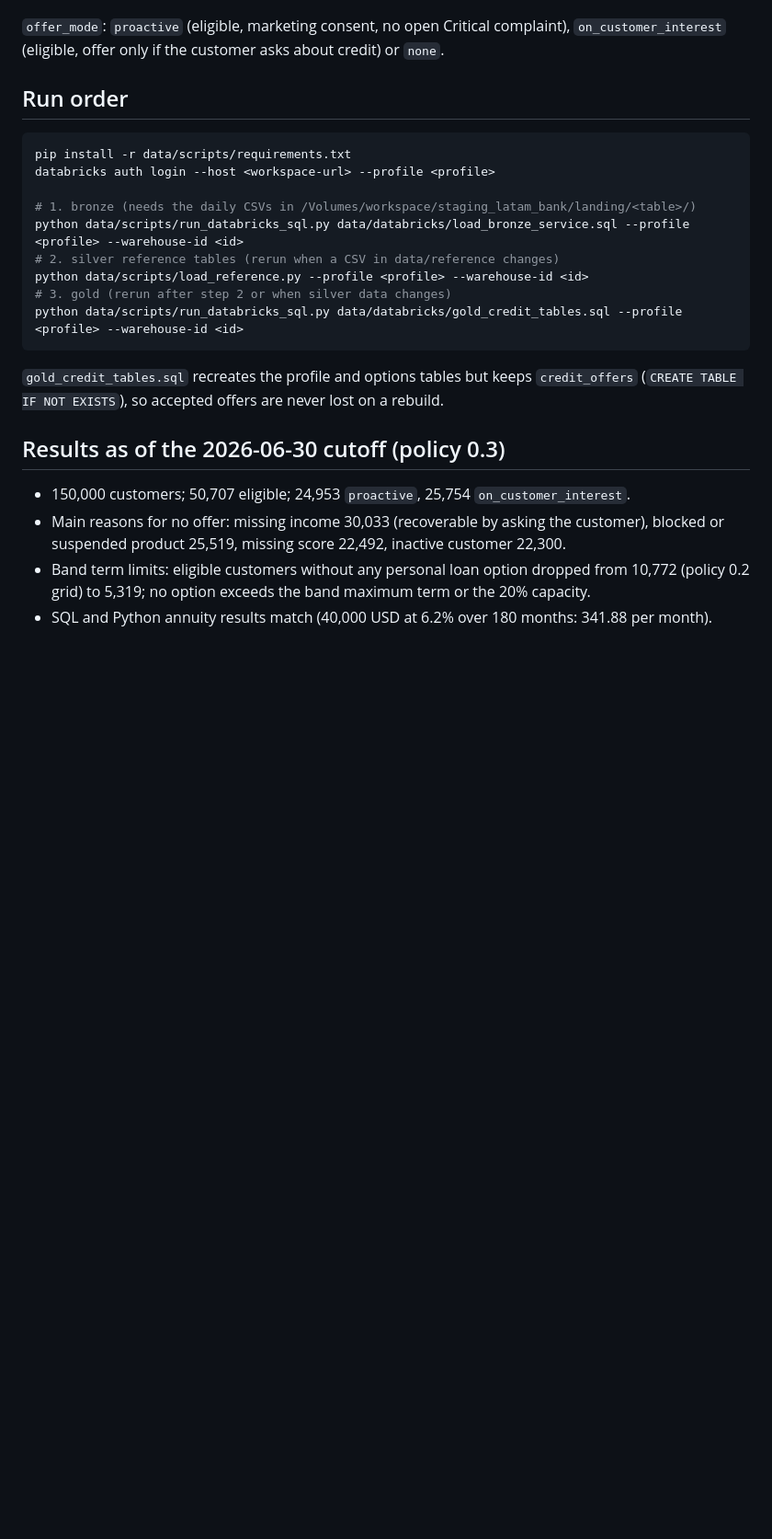
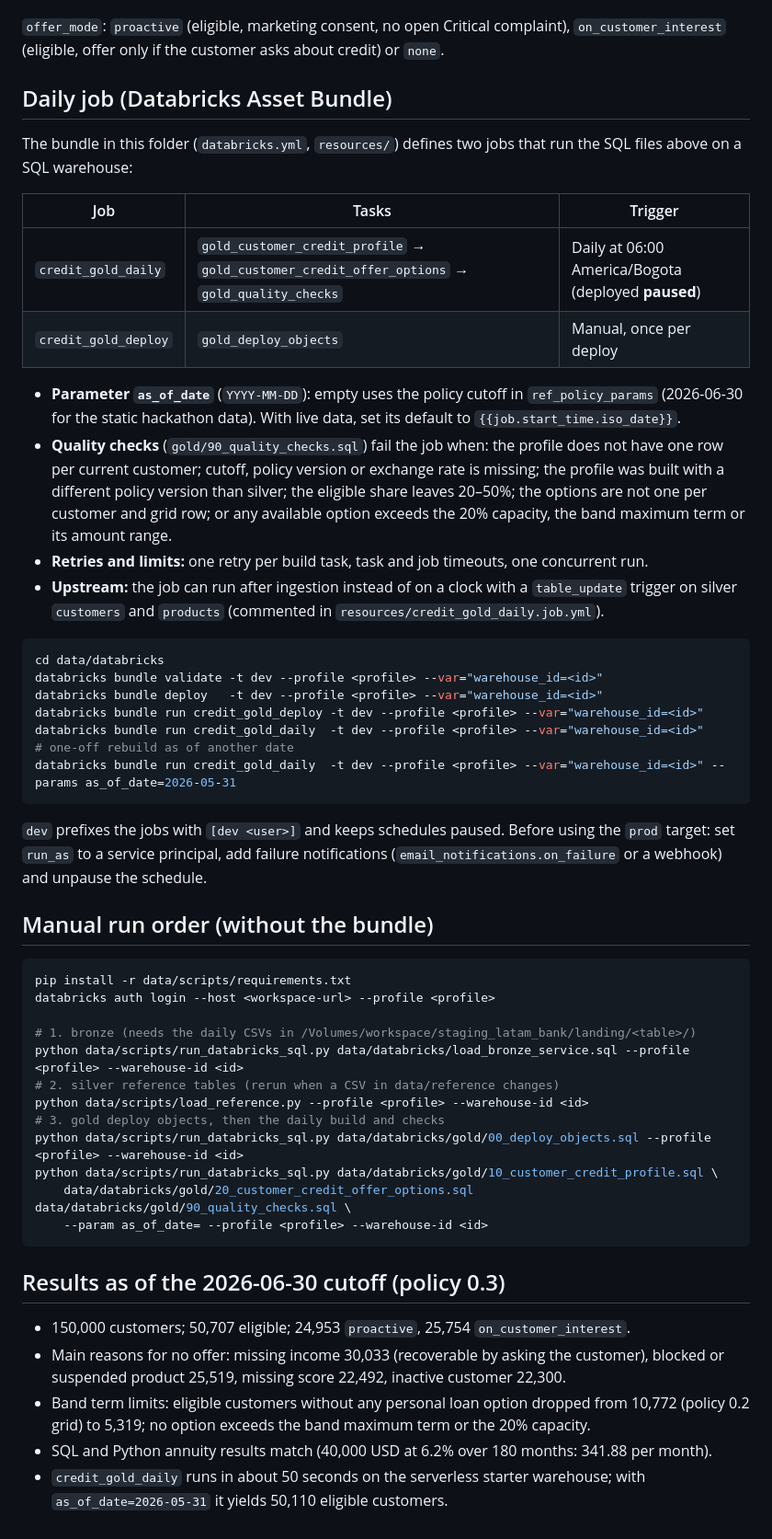
Before and after one commit to sdaguirre/factored-hackathon-2026-unicorn, a Markdown page: data/databricks/README.md, the part around one of its changes. Shown at 92% size. Rendered like a GitHub page; blank space fills up the shorter version.

Commit message:
docs(databricks): document the daily job, checks and manual run order

````diff
--- a/data/databricks/README.md
+++ b/data/databricks/README.md
@@ -22,7 +25,43 @@ values are synthetic and results are offline.
 `offer_mode`: `proactive` (eligible, marketing consent, no open Critical complaint),
 `on_customer_interest` (eligible, offer only if the customer asks about credit) or `none`.
 
-## Run order
+## Daily job (Databricks Asset Bundle)
+
+The bundle in this folder (`databricks.yml`, `resources/`) defines two jobs that run the SQL
+files above on a SQL warehouse:
+
+| Job | Tasks | Trigger |
+|---|---|---|
+| `credit_gold_daily` | `gold_customer_credit_profile` → `gold_customer_credit_offer_options` → `gold_quality_checks` | Daily at 06:00 America/Bogota (deployed **paused**) |
+| `credit_gold_deploy` | `gold_deploy_objects` | Manual, once per deploy |
+
+- **Parameter `as_of_date`** (`YYYY-MM-DD`): empty uses the policy cutoff in
+  `ref_policy_params` (2026-06-30 for the static hackathon data). With live data, set its
+  default to `{{job.start_time.iso_date}}`.
+- **Quality checks** (`gold/90_quality_checks.sql`) fail the job when: the profile does not have
+  one row per current customer; cutoff, policy version or exchange rate is missing; the profile
+  was built with a different policy version than silver; the eligible share leaves 20–50%; the
+  options are not one per customer and grid row; or any available option exceeds the 20%
+  capacity, the band maximum term or its amount range.
+- **Retries and limits:** one retry per build task, task and job timeouts, one concurrent run.
+- **Upstream:** the job can run after ingestion instead of on a clock with a `table_update`
+  trigger on silver `customers` and `products` (commented in `resources/credit_gold_daily.job.yml`).
+
+```bash
+cd data/databricks
+databricks bundle validate -t dev --profile <profile> --var="warehouse_id=<id>"
+databricks bundle deploy   -t dev --profile <profile> --var="warehouse_id=<id>"
+databricks bundle run credit_gold_deploy -t dev --profile <profile> --var="warehouse_id=<id>"
+databricks bundle run credit_gold_daily  -t dev --profile <profile> --var="warehouse_id=<id>"
+# one-off rebuild as of another date
+databricks bundle run credit_gold_daily  -t dev --profile <profile> --var="warehouse_id=<id>" --params as_of_date=2026-05-31
+```
+
+`dev` prefixes the jobs with `[dev <user>]` and keeps schedules paused. Before using the `prod`
+target: set `run_as` to a service principal, add failure notifications
+(`email_notifications.on_failure` or a webhook) and unpause the schedule.
+
+## Manual run order (without the bundle)
 
 ```bash
 pip install -r data/scripts/requirements.txt
@@ -32,12 +71,12 @@ databricks auth login --host <workspace-url> --profile <profile>
 python data/scripts/run_databricks_sql.py data/databricks/load_bronze_service.sql --profile <profile> --warehouse-id <id>
 # 2. silver reference tables (rerun when a CSV in data/reference changes)
 python data/scripts/load_reference.py --profile <profile> --warehouse-id <id>
-# 3. gold (rerun after step 2 or when silver data changes)
-python data/scripts/run_databricks_sql.py data/databricks/gold_credit_tables.sql --profile <profile> --warehouse-id <id>
+# 3. gold deploy objects, then the daily build and checks
+python data/scripts/run_databricks_sql.py data/databricks/gold/00_deploy_objects.sql --profile <profile> --warehouse-id <id>
+python data/scripts/run_databricks_sql.py data/databricks/gold/10_customer_credit_profile.sql \
+    data/databricks/gold/20_customer_credit_offer_options.sql data/databricks/gold/90_quality_checks.sql \
+    --param as_of_date= --profile <profile> --warehouse-id <id>
 ```
-
-`gold_credit_tables.sql` recreates the profile and options tables but keeps `credit_offers`
-(`CREATE TABLE IF NOT EXISTS`), so accepted offers are never lost on a rebuild.
 
 ## Results as of the 2026-06-30 cutoff (policy 0.3)
 - 150,000 customers; 50,707 eligible; 24,953 `proactive`, 25,754 `on_customer_interest`.
@@ -46,3 +85,5 @@ python data/scripts/run_databricks_sql.py data/databricks/gold_credit_tables.sql
 - Band term limits: eligible customers without any personal loan option dropped from 10,772
   (policy 0.2 grid) to 5,319; no option exceeds the band maximum term or the 20% capacity.
 - SQL and Python annuity results match (40,000 USD at 6.2% over 180 months: 341.88 per month).
+- `credit_gold_daily` runs in about 50 seconds on the serverless starter warehouse; with
+  `as_of_date=2026-05-31` it yields 50,110 eligible customers.
````
Also changed, not shown: other parts of data/databricks/README.md (+13 -10 lines).
